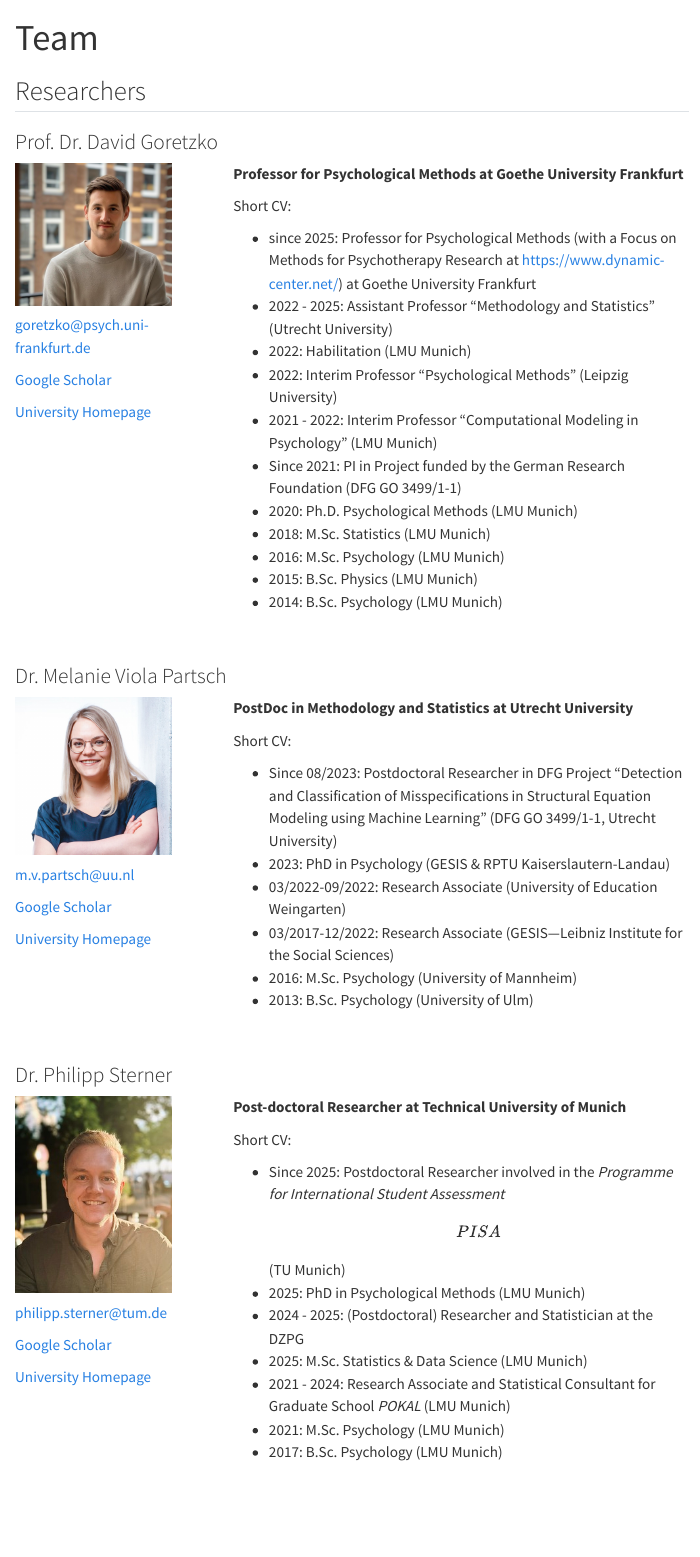
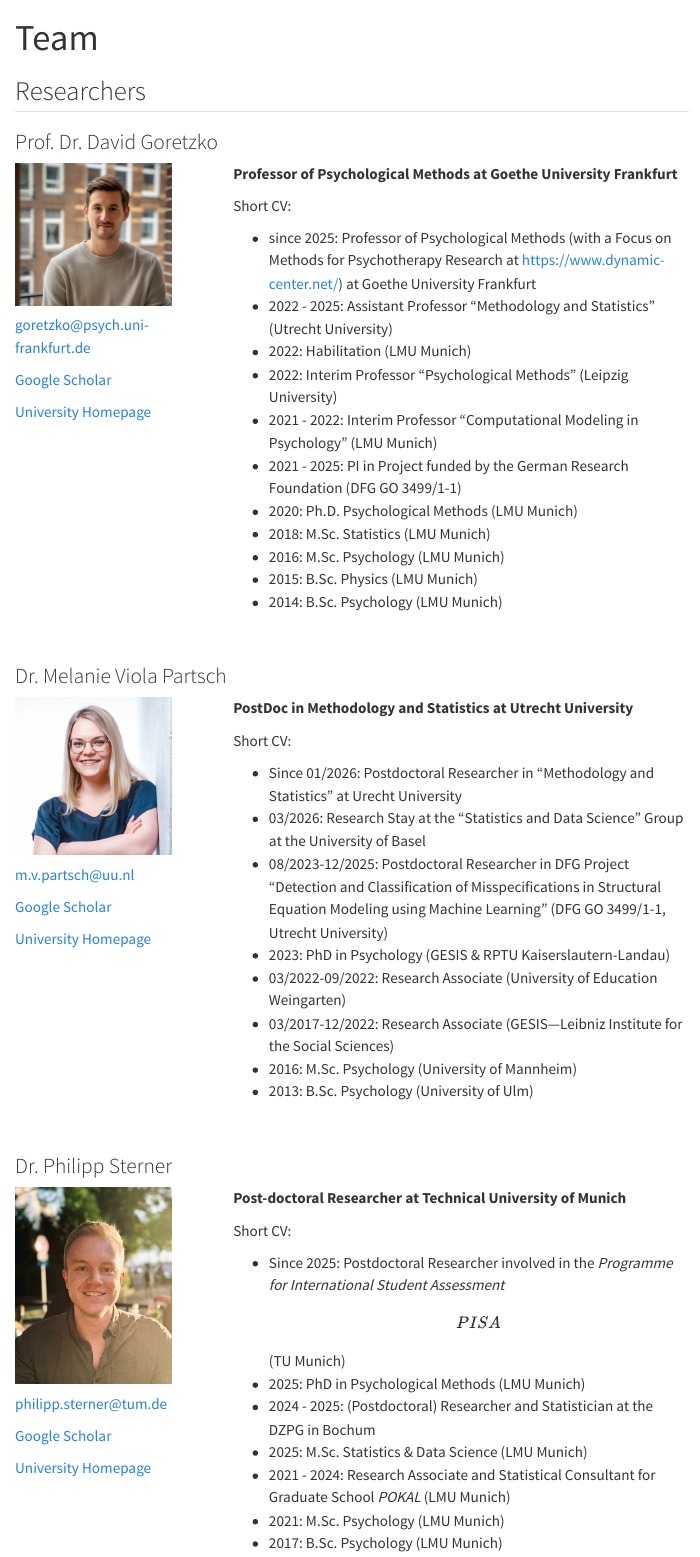
Before and after one commit to DGoretzko/Measurement-ML, a Quarto document (people.qmd): the page in a window 1100 px wide, from its top. Rendered offline with R 4.5, knitr and Pandoc in place of Quarto, with nearby package versions; menus at the side of the page are left out.

Commit message:
small updates in descriptions

```diff
--- a/people.qmd
+++ b/people.qmd
@@ -20,16 +20,16 @@ title: "Team"
 :::
 
 ::: {.column width="70%"}
-**Professor for Psychological Methods at Goethe University Frankfurt**\
+**Professor of Psychological Methods at Goethe University Frankfurt**\
 
 Short CV:
 
--   since 2025: Professor for Psychological Methods (with a Focus on Methods for Psychotherapy Research at <https://www.dynamic-center.net/>) at Goethe University Frankfurt
+-   since 2025: Professor of Psychological Methods (with a Focus on Methods for Psychotherapy Research at <https://www.dynamic-center.net/>) at Goethe University Frankfurt
 -   2022 - 2025: Assistant Professor "Methodology and Statistics" (Utrecht University)
 -   2022: Habilitation (LMU Munich)
 -   2022: Interim Professor "Psychological Methods" (Leipzig University)
 -   2021 - 2022: Interim Professor "Computational Modeling in Psychology" (LMU Munich)
--   Since 2021: PI in Project funded by the German Research Foundation (DFG GO 3499/1-1)
+-   2021 - 2025: PI in Project funded by the German Research Foundation (DFG GO 3499/1-1)
 -   2020: Ph.D. Psychological Methods (LMU Munich)
 -   2018: M.Sc. Statistics (LMU Munich)
 -   2016: M.Sc. Psychology (LMU Munich)
@@ -58,7 +58,9 @@ Short CV:
 
 Short CV:
 
--   Since 08/2023: Postdoctoral Researcher in DFG Project "Detection and Classification of Misspecifications in Structural Equation Modeling using Machine Learning" (DFG GO 3499/1-1, Utrecht University)
+-   Since 01/2026: Postdoctoral Researcher in "Methodology and Statistics" at Urecht University
+-   03/2026: Research Stay at the "Statistics and Data Science" Group at the University of Basel
+-   08/2023-12/2025: Postdoctoral Researcher in DFG Project "Detection and Classification of Misspecifications in Structural Equation Modeling using Machine Learning" (DFG GO 3499/1-1, Utrecht University)
 -   2023: PhD in Psychology (GESIS & RPTU Kaiserslautern-Landau)
 -   03/2022-09/2022: Research Associate (University of Education Weingarten)
 -   03/2017-12/2022: Research Associate (GESIS—Leibniz Institute for the Social Sciences)
@@ -89,7 +91,7 @@ Short CV:
 
 -   Since 2025: Postdoctoral Researcher involved in the *Programme for International Student Assessment* \[PISA\] (TU Munich)
 -   2025: PhD in Psychological Methods (LMU Munich)
--   2024 - 2025: (Postdoctoral) Researcher and Statistician at the DZPG
+-   2024 - 2025: (Postdoctoral) Researcher and Statistician at the DZPG in Bochum
 -   2025: M.Sc. Statistics & Data Science (LMU Munich)
 -   2021 - 2024: Research Associate and Statistical Consultant for Graduate School *POKAL* (LMU Munich)
 -   2021: M.Sc. Psychology (LMU Munich)
```
Also changed, not shown: index.qmd (+1 -1 lines), docs/search.json, 1 other file.
